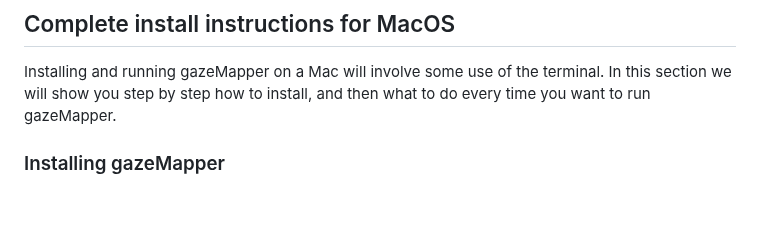
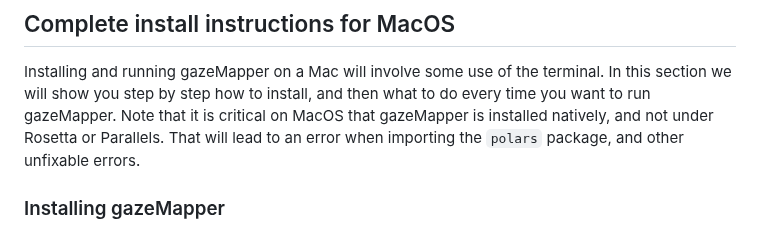
Before and after one commit to dcnieho/gazeMapper, a Markdown page: README.md, the part around the change. Drawn GitHub-style; blank space fills up the shorter version.

Commit message:
add note that the package cannot be installed on MacOS under Rosetta or Parallels

```diff
--- a/README.md
+++ b/README.md
@@ -52,6 +52,7 @@ Once pip-installed in your Python distribution, there are three ways to run the
 
 ## Complete install instructions for MacOS
 Installing and running gazeMapper on a Mac will involve some use of the terminal. In this section we will show you step by step how to install, and then what to do every time you want to run gazeMapper.
+Note that it is critical on MacOS that gazeMapper is installed natively, and not under Rosetta or Parallels. That will lead to an error when importing the `polars` package, and other unfixable errors.
 ### Installing gazeMapper
 1. To acquire and manage Python, install Anaconda by following [these instructions](https://docs.anaconda.com/anaconda/install/mac-os/). Additional notes:
    a. Choose the graphical installer.
```
